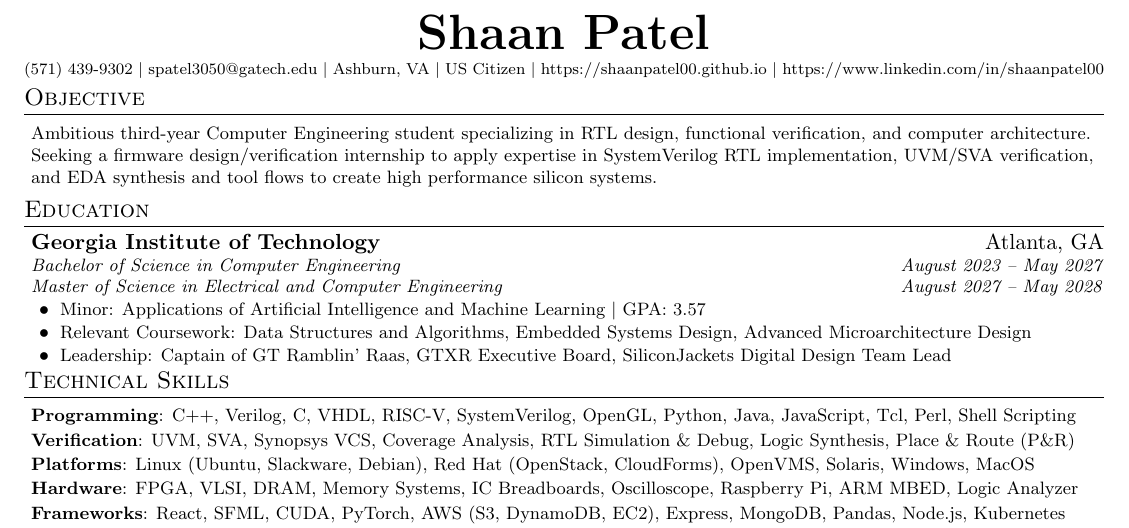
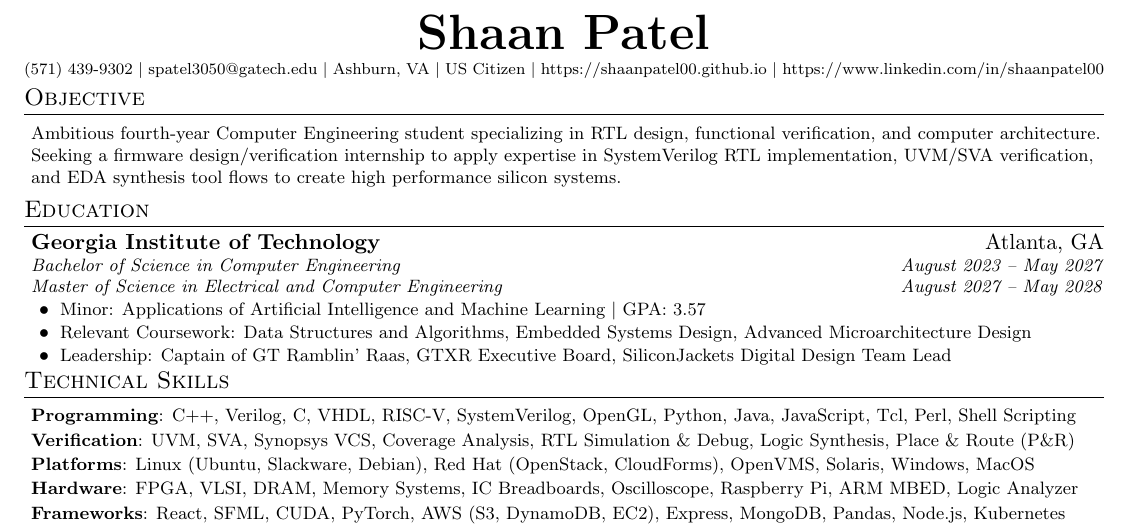
Before and after one commit to shaanpatel00/LaTeX-resume, a LaTeX document (main.tex): part of the page, cut so that both start at the same text. Compiled offline with pdfLaTeX.

Commit message:
Update current education year

```diff
--- a/main.tex
+++ b/main.tex
@@ -110,7 +110,7 @@
 %-----------OBJECTIVE-----------
 \section{Objective}
  \begin{itemize}[leftmargin=0.05in, label={}]
-    \resumesmall{\item{Ambitious third-year Computer Engineering student specializing in RTL design, functional verification, and computer architecture. Seeking a firmware design/verification internship to apply expertise in SystemVerilog RTL implementation, UVM/SVA verification, and EDA synthesis and tool flows to create high performance silicon systems.}}
+    \resumesmall{\item{Ambitious fourth-year Computer Engineering student specializing in RTL design, functional verification, and computer architecture. Seeking a firmware design/verification internship to apply expertise in SystemVerilog RTL implementation, UVM/SVA verification, and EDA synthesis tool flows to create high performance silicon systems.}}
  \end{itemize}
 
 %-----------EDUCATION-----------
```
Also changed, not shown: main.pdf.
